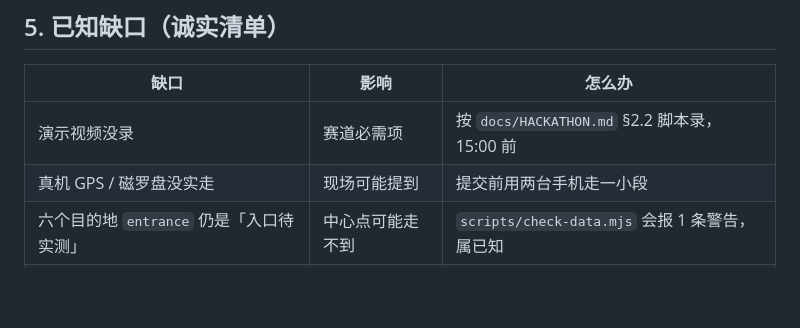
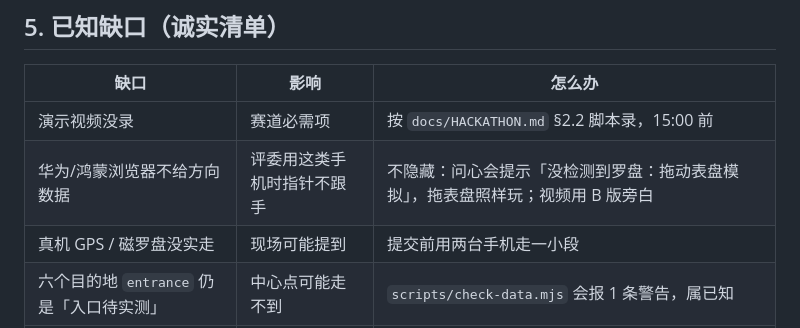
Before and after one commit to capibala160/waytoagi-1024, a Markdown page: submission/README.md, the part around the change. Rendered like a GitHub page; blank space fills up the shorter version.

```diff
--- a/submission/README.md
+++ b/submission/README.md
@@ -65,6 +65,7 @@
 | 缺口 | 影响 | 怎么办 |
 |---|---|---|
 | 演示视频没录 | 赛道必需项 | 按 `docs/HACKATHON.md` §2.2 脚本录，15:00 前 |
+| 华为/鸿蒙浏览器不给方向数据 | 评委用这类手机时指针不跟手 | 不隐藏：问心会提示「没检测到罗盘：拖动表盘模拟」，拖表盘照样玩；视频用 B 版旁白 |
 | 真机 GPS / 磁罗盘没实走 | 现场可能提到 | 提交前用两台手机走一小段 |
 | 六个目的地 `entrance` 仍是「入口待实测」 | 中心点可能走不到 | `scripts/check-data.mjs` 会报 1 条警告，属已知 |
 | 团队真实姓名/联系方式 | 表单必填 | 填表单，不进仓库 |
```
Also changed, not shown: README.md (+2 -0 lines), docs/STATUS.md (+1 -0 lines).
